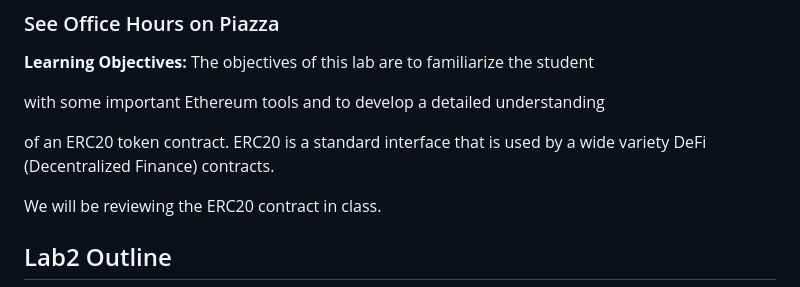
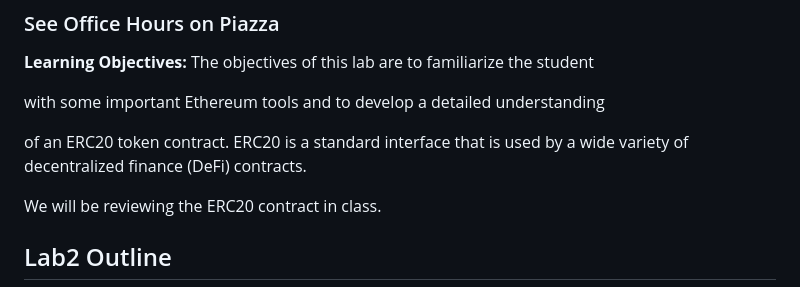
Before and after one commit to selinadeng/ethereum-lab2, a Markdown page: README.md, the part around the change. Drawn GitHub-style.

Commit message:
Spring 2023 Commit

```diff
--- a/README.md
+++ b/README.md
@@ -10,7 +10,8 @@
 
 with some important Ethereum tools and to develop a detailed understanding
 
-of an ERC20 token contract. ERC20 is a standard interface that is used by a wide variety DeFi (Decentralized Finance) contracts.
+of an ERC20 token contract. ERC20 is a standard interface that is used by a wide variety
+of decentralized finance (DeFi) contracts.
 
 We will be reviewing the ERC20 contract in class.
 
```
